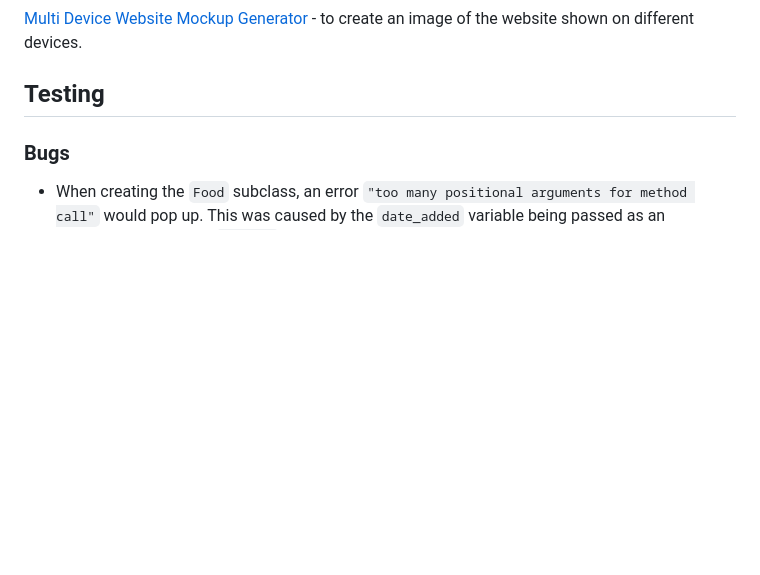
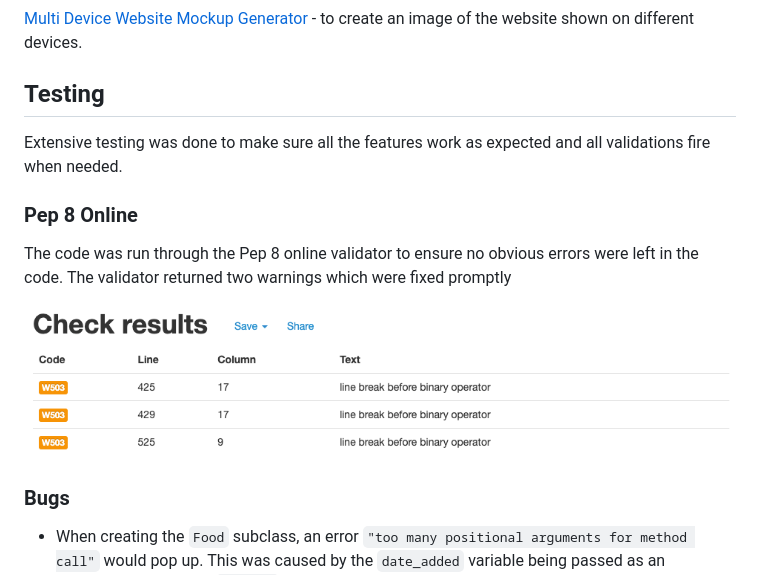
Before and after one commit to DOdrums/PortfolioProjectThree, a Markdown page: README.md, the part around the change. Drawn GitHub-style; pictures changed too: assets/images/pep8-validation.png (added); blank space fills up the shorter version.

````diff
--- a/README.md
+++ b/README.md
@@ -126,6 +126,14 @@ The app itself does not contain any images.
 
 ## Testing
 
+Extensive testing was done to make sure all the features work as expected and all validations fire when needed.
+
+### Pep 8 Online
+
+The code was run through the Pep 8 online validator to ensure no obvious errors were left in the code. The validator returned two warnings which were fixed promptly
+
+![pep8](assets/images/pep8-validation.png)
+
 ### Bugs
 
 * When creating the ```Food``` subclass, an error ```"too many positional arguments for method call"``` would pop up. This was caused by the ```date_added``` variable being passed as an argument, while in the ```Product``` parentclass, this is not passed as an argument. After removing this argument from the ```Food``` init method, the error was resolved and the class worked as expected.
````
Also changed, not shown: 1 other file.
